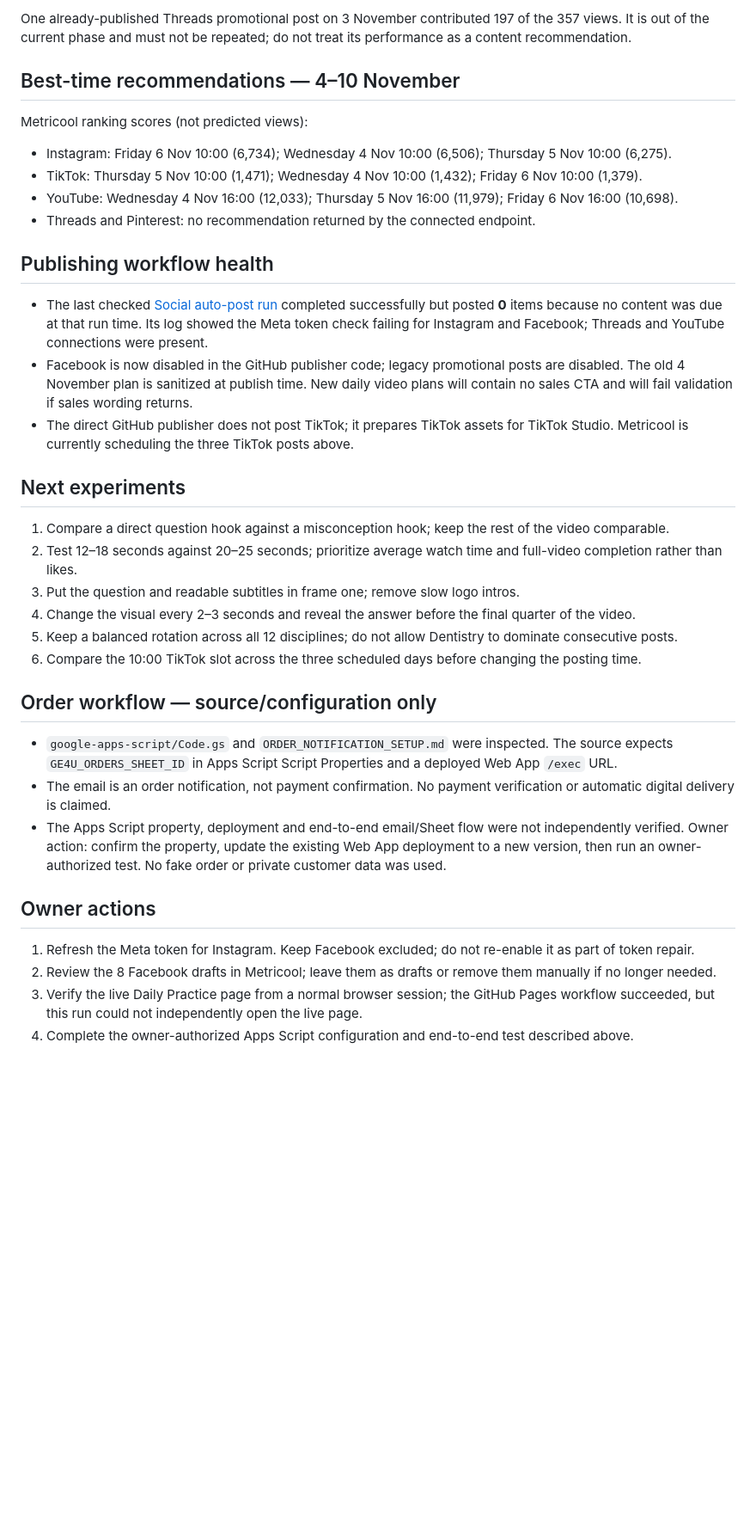
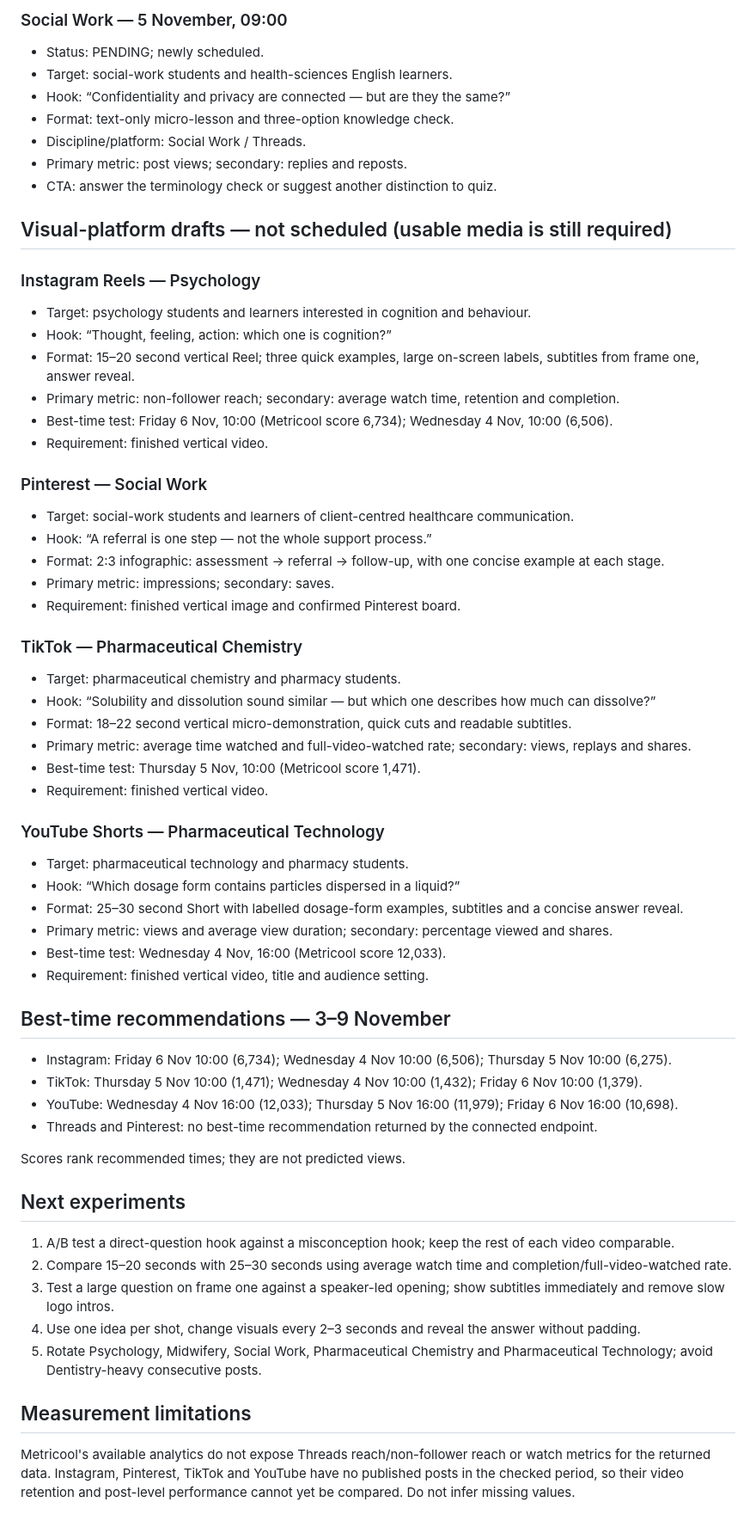
Before and after one commit to ge4uhealthsciences-creator/medvocab-lab, a Markdown page: marketing/SOCIAL_CONTENT_QUEUE.md, the part around one of its changes. Shown at 86% size. Rendered like a GitHub page; blank space fills up the shorter version.

```diff
--- a/marketing/SOCIAL_CONTENT_QUEUE.md
+++ b/marketing/SOCIAL_CONTENT_QUEUE.md
@@ -52,39 +55,63 @@ No new visual post was scheduled without usable media. The three TikTok drafts w
 
-One already-published Threads promotional post on 3 November contributed 197 of the 357 views. It is out of the current phase and must not be repeated; do not treat its performance as a content recommendation.
+### Social Work — 5 November, 09:00
+- Status: PENDING; newly scheduled.
+- Target: social-work students and health-sciences English learners.
+- Hook: “Confidentiality and privacy are connected — but are they the same?”
+- Format: text-only micro-lesson and three-option knowledge check.
+- Discipline/platform: Social Work / Threads.
+- Primary metric: post views; secondary: replies and reposts.
+- CTA: answer the terminology check or suggest another distinction to quiz.
 
-## Best-time recommendations — 4–10 November
+## Visual-platform drafts — not scheduled (usable media is still required)
 
-Metricool ranking scores (not predicted views):
+### Instagram Reels — Psychology
+- Target: psychology students and learners interested in cognition and behaviour.
+- Hook: “Thought, feeling, action: which one is cognition?”
+- Format: 15–20 second vertical Reel; three quick examples, large on-screen labels, subtitles from frame one, answer reveal.
+- Primary metric: non-follower reach; secondary: average watch time, retention and completion.
+- Best-time test: Friday 6 Nov, 10:00 (Metricool score 6,734); Wednesday 4 Nov, 10:00 (6,506).
+- Requirement: finished vertical video.
+
+### Pinterest — Social Work
+- Target: social-work students and learners of client-centred healthcare communication.
+- Hook: “A referral is one step — not the whole support process.”
+- Format: 2:3 infographic: assessment → referral → follow-up, with one concise example at each stage.
+- Primary metric: impressions; secondary: saves.
+- Requirement: finished vertical image and confirmed Pinterest board.
+
+### TikTok — Pharmaceutical Chemistry
+- Target: pharmaceutical chemistry and pharmacy students.
+- Hook: “Solubility and dissolution sound similar — but which one describes how much can dissolve?”
+- Format: 18–22 second vertical micro-demonstration, quick cuts and readable subtitles.
+- Primary metric: average time watched and full-video-watched rate; secondary: views, replays and shares.
+- Best-time test: Thursday 5 Nov, 10:00 (Metricool score 1,471).
+- Requirement: finished vertical video.
+
+### YouTube Shorts — Pharmaceutical Technology
+- Target: pharmaceutical technology and pharmacy students.
+- Hook: “Which dosage form contains particles dispersed in a liquid?”
+- Format: 25–30 second Short with labelled dosage-form examples, subtitles and a concise answer reveal.
+- Primary metric: views and average view duration; secondary: percentage viewed and shares.
+- Best-time test: Wednesday 4 Nov, 16:00 (Metricool score 12,033).
+- Requirement: finished vertical video, title and audience setting.
+
+## Best-time recommendations — 3–9 November
 
 - Instagram: Friday 6 Nov 10:00 (6,734); Wednesday 4 Nov 10:00 (6,506); Thursday 5 Nov 10:00 (6,275).
 - TikTok: Thursday 5 Nov 10:00 (1,471); Wednesday 4 Nov 10:00 (1,432); Friday 6 Nov 10:00 (1,379).
 - YouTube: Wednesday 4 Nov 16:00 (12,033); Thursday 5 Nov 16:00 (11,979); Friday 6 Nov 16:00 (10,698).
-- Threads and Pinterest: no recommendation returned by the connected endpoint.
+- Threads and Pinterest: no best-time recommendation returned by the connected endpoint.
 
-## Publishing workflow health
-
-- The last checked [Social auto-post run](https://github.com/ge4uhealthsciences-creator/medvocab-lab/actions/runs/41749578435) completed successfully but posted **0** items because no content was due at that run time. Its log showed the Meta token check failing for Instagram and Facebook; Threads and YouTube connections were present.
-- Facebook is now disabled in the GitHub publisher code; legacy promotional posts are disabled. The old 4 November plan is sanitized at publish time. New daily video plans will contain no sales CTA and will fail validation if sales wording returns.
-- The direct GitHub publisher does not post TikTok; it prepares TikTok assets for TikTok Studio. Metricool is currently scheduling the three TikTok posts above.
+Scores rank recommended times; they are not predicted views.
 
 ## Next experiments
 
-1. Compare a direct question hook against a misconception hook; keep the rest of the video comparable.
-2. Test 12–18 seconds against 20–25 seconds; prioritize average watch time and full-video completion rather than likes.
-3. Put the question and readable subtitles in frame one; remove slow logo intros.
-4. Change the visual every 2–3 seconds and reveal the answer before the final quarter of the video.
-5. Keep a balanced rotation across all 12 disciplines; do not allow Dentistry to dominate consecutive posts.
-6. Compare the 10:00 TikTok slot across the three scheduled days before changing the posting time.
+1. A/B test a direct-question hook against a misconception hook; keep the rest of each video comparable.
+2. Compare 15–20 seconds with 25–30 seconds using average watch time and completion/full-video-watched rate.
+3. Test a large question on frame one against a speaker-led opening; show subtitles immediately and remove slow logo intros.
+4. Use one idea per shot, change visuals every 2–3 seconds and reveal the answer without padding.
+5. Rotate Psychology, Midwifery, Social Work, Pharmaceutical Chemistry and Pharmaceutical Technology; avoid Dentistry-heavy consecutive posts.
 
-## Order workflow — source/configuration only
+## Measurement limitations
 
-- `google-apps-script/Code.gs` and `ORDER_NOTIFICATION_SETUP.md` were inspected. The source expects `GE4U_ORDERS_SHEET_ID` in Apps Script Script Properties and a deployed Web App `/exec` URL.
-- The email is an order notification, not payment confirmation. No payment verification or automatic digital delivery is claimed.
-- The Apps Script property, deployment and end-to-end email/Sheet flow were not independently verified. Owner action: confirm the property, update the existing Web App deployment to a new version, then run an owner-authorized test. No fake order or private customer data was used.
-
-## Owner actions
-
-1. Refresh the Meta token for Instagram. Keep Facebook excluded; do not re-enable it as part of token repair.
-2. Review the 8 Facebook drafts in Metricool; leave them as drafts or remove them manually if no longer needed.
-3. Verify the live Daily Practice page from a normal browser session; the GitHub Pages workflow succeeded, but this run could not independently open the live page.
-4. Complete the owner-authorized Apps Script configuration and end-to-end test described above.
+Metricool's available analytics do not expose Threads reach/non-follower reach or watch metrics for the returned data. Instagram, Pinterest, TikTok and YouTube have no published posts in the checked period, so their video retention and post-level performance cannot yet be compared. Do not infer missing values.
```
Also changed, not shown: other parts of marketing/SOCIAL_CONTENT_QUEUE.md (+39 -36 lines).
